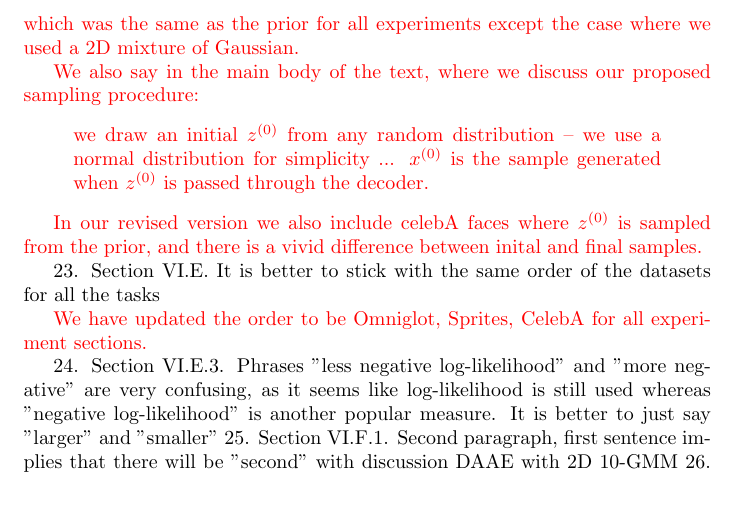
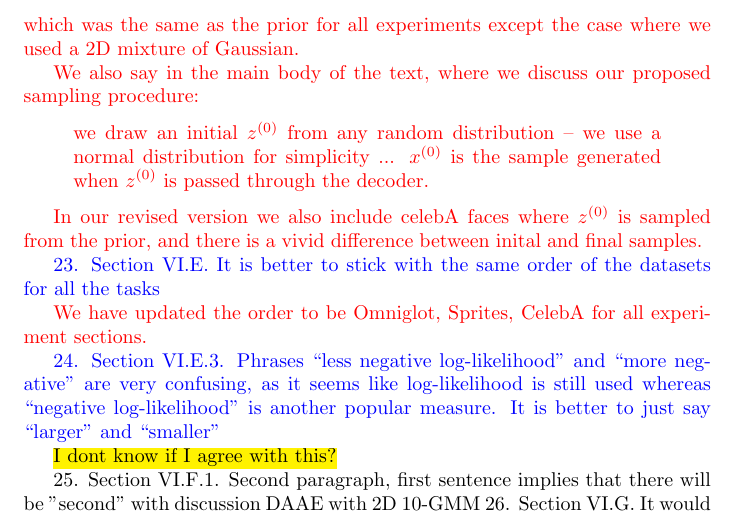
Before and after one commit to aab01/DAAE-Rebuttal, a LaTeX document (responsetoreviewers.tex): part of page 19 of 20, cut so that both start at the same text, the shorter picture padded with empty space. Compiled offline with pdfLaTeX.

Commit message:
made a comment to Anil --not sure if I agree with reviewer -- its a prefernce comment

```diff
--- a/responsetoreviewers.tex
+++ b/responsetoreviewers.tex
@@ -605,12 +605,20 @@ In our revised version we also include celebA faces where $z^{(0)}$ is sampled f
 }
 
 
-
+{\color{blue}
 23. Section VI.E. It is better to stick with the same order of the datasets for all the tasks
+}
 
 {\color{red} We have updated the order to be Omniglot, Sprites, CelebA for all experiment sections.}
 
-24. Section VI.E.3. Phrases "less negative log-likelihood" and "more negative" are very confusing, as it seems like log-likelihood is still used whereas "negative log-likelihood" is another popular measure. It is better to just say "larger" and "smaller"
+{\color{blue}
+24. Section VI.E.3. Phrases ``less negative log-likelihood'' and ``more negative'' are very confusing, as it seems like log-likelihood is still used whereas ``negative log-likelihood'' is another popular measure. It is better to just say ``larger'' and ``smaller''
+}
+
+\hl{I dont know if I agree with this?}
+
+
+
 25. Section VI.F.1. Second paragraph, first sentence implies that there will be "second" with discussion DAAE with 2D 10-GMM
 26. Section VI.G. It would be good to provide time estimates here to understand how much longer iDAAE takes to train
 27. Section VII. First two paragraphs can be safely skipped.
```
